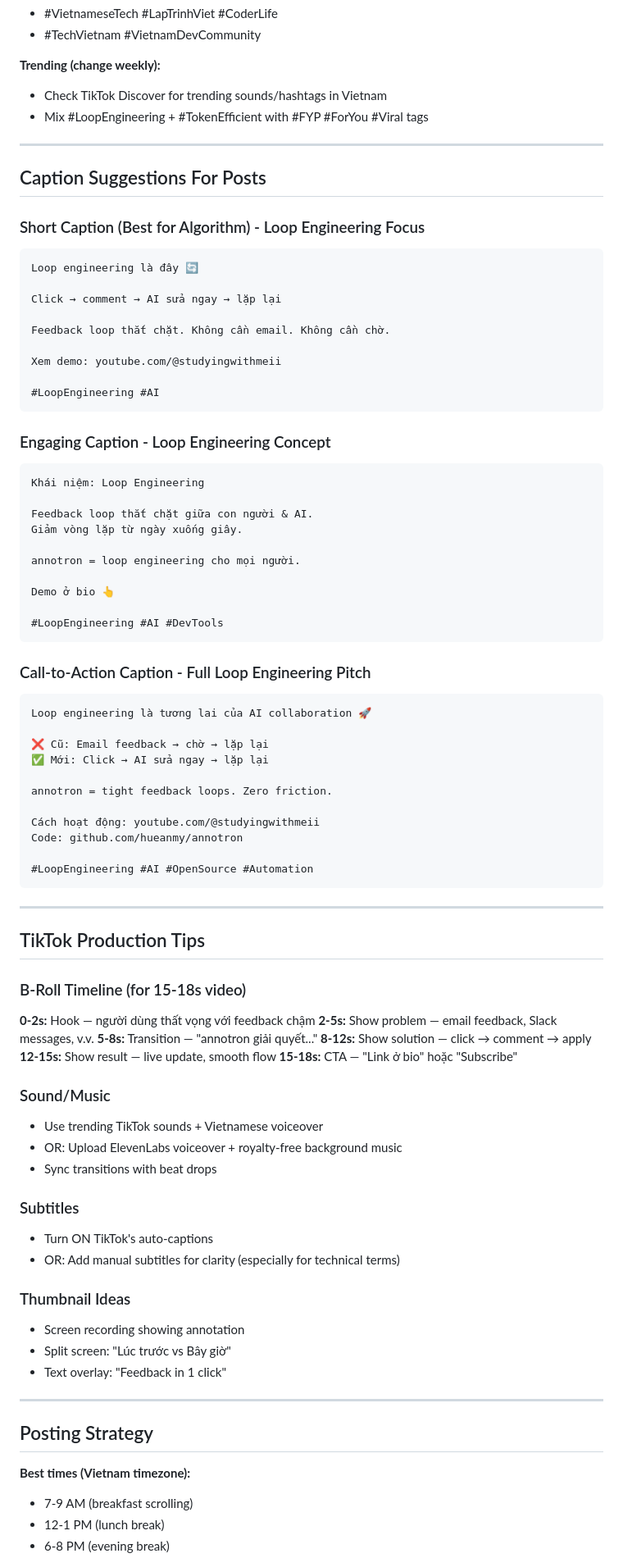
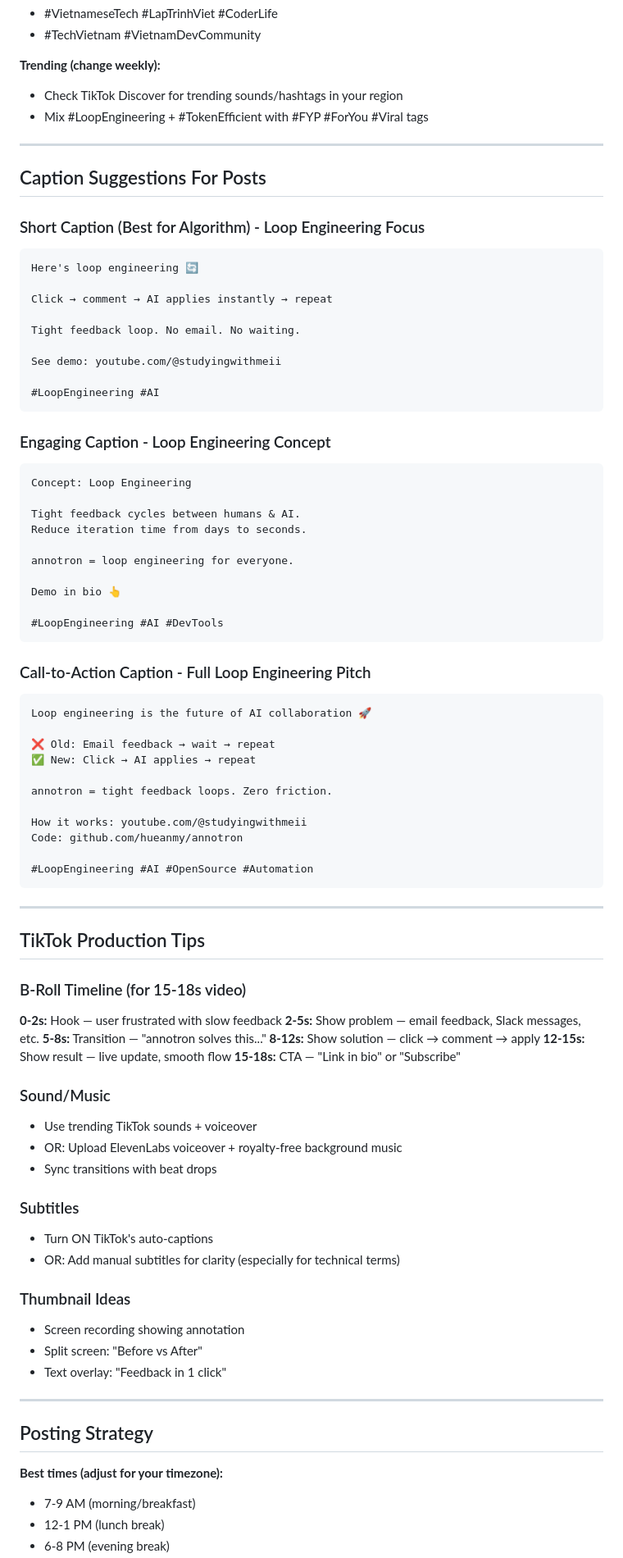
Before and after one commit to hueanmy/annotron, a Markdown page: docs/tiktok-scripts.md, the part around one of its changes. Shown at 82% size. Rendered like a GitHub page.

````diff
--- a/docs/tiktok-script-vi.md
+++ b/docs/tiktok-scripts.md
@@ -153,7 +153,7 @@ Token & time cân bằng.
 - #TechVietnam #VietnamDevCommunity
 
 **Trending (change weekly):**
-- Check TikTok Discover for trending sounds/hashtags in Vietnam
+- Check TikTok Discover for trending sounds/hashtags in your region
 - Mix #LoopEngineering + #TokenEfficient with #FYP #ForYou #Viral tags
 
 ---
@@ -162,41 +162,41 @@ Token & time cân bằng.
 
 ### Short Caption (Best for Algorithm) - Loop Engineering Focus
 ```
-Loop engineering là đây 🔄
+Here's loop engineering 🔄
 
-Click → comment → AI sửa ngay → lặp lại
+Click → comment → AI applies instantly → repeat
 
-Feedback loop thắt chặt. Không cần email. Không cần chờ.
+Tight feedback loop. No email. No waiting.
 
-Xem demo: youtube.com/@studyingwithmeii
+See demo: youtube.com/@studyingwithmeii
 
 #LoopEngineering #AI
 ```
 
 ### Engaging Caption - Loop Engineering Concept
 ```
-Khái niệm: Loop Engineering
+Concept: Loop Engineering
 
-Feedback loop thắt chặt giữa con người & AI.
-Giảm vòng lặp từ ngày xuống giây.
+Tight feedback cycles between humans & AI.
+Reduce iteration time from days to seconds.
 
-annotron = loop engineering cho mọi người.
+annotron = loop engineering for everyone.
 
-Demo ở bio 👆
+Demo in bio 👆
 
 #LoopEngineering #AI #DevTools
 ```
 
 ### Call-to-Action Caption - Full Loop Engineering Pitch
 ```
-Loop engineering là tương lai của AI collaboration 🚀
+Loop engineering is the future of AI collaboration 🚀
 
-❌ Cũ: Email feedback → chờ → lặp lại
-✅ Mới: Click → AI sửa ngay → lặp lại
+❌ Old: Email feedback → wait → repeat
+✅ New: Click → AI applies → repeat
 
 annotron = tight feedback loops. Zero friction.
 
-Cách hoạt động: youtube.com/@studyingwithmeii
+How it works: youtube.com/@studyingwithmeii
 Code: github.com/hueanmy/annotron
 
 #LoopEngineering #AI #OpenSource #Automation
@@ -208,15 +208,15 @@ Code: github.com/hueanmy/annotron
 
 ### B-Roll Timeline (for 15-18s video)
 
-**0-2s:** Hook — người dùng thất vọng với feedback chậm
-**2-5s:** Show problem — email feedback, Slack messages, v.v.
-**5-8s:** Transition — "annotron giải quyết..."
+**0-2s:** Hook — user frustrated with slow feedback
+**2-5s:** Show problem — email feedback, Slack messages, etc.
+**5-8s:** Transition — "annotron solves this..."
 **8-12s:** Show solution — click → comment → apply
 **12-15s:** Show result — live update, smooth flow
-**15-18s:** CTA — "Link ở bio" hoặc "Subscribe"
+**15-18s:** CTA — "Link in bio" or "Subscribe"
 
 ### Sound/Music
-- Use trending TikTok sounds + Vietnamese voiceover
+- Use trending TikTok sounds + voiceover
 - OR: Upload ElevenLabs voiceover + royalty-free background music
 - Sync transitions with beat drops
 
@@ -226,14 +226,14 @@ Code: github.com/hueanmy/annotron
 
 ### Thumbnail Ideas
 - Screen recording showing annotation
-- Split screen: "Lúc trước vs Bây giờ"
+- Split screen: "Before vs After"
 - Text overlay: "Feedback in 1 click"
 
 ---
 
 ## Posting Strategy
 
-**Best times (Vietnam timezone):**
-- 7-9 AM (breakfast scrolling)
+**Best times (adjust for your timezone):**
+- 7-9 AM (morning/breakfast)
 - 12-1 PM (lunch break)
 - 6-8 PM (evening break)
````
Also changed, not shown: other parts of docs/tiktok-scripts.md (+37 -37 lines), docs/social-media-captions.md (+24 -24 lines).
